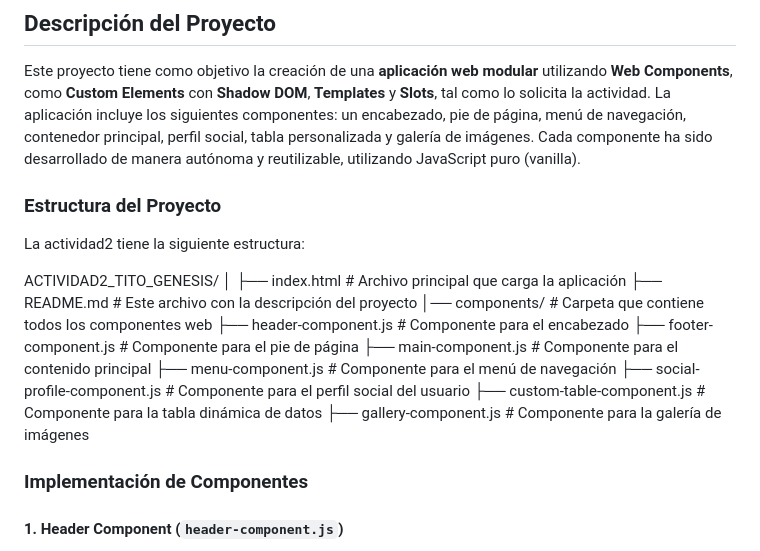
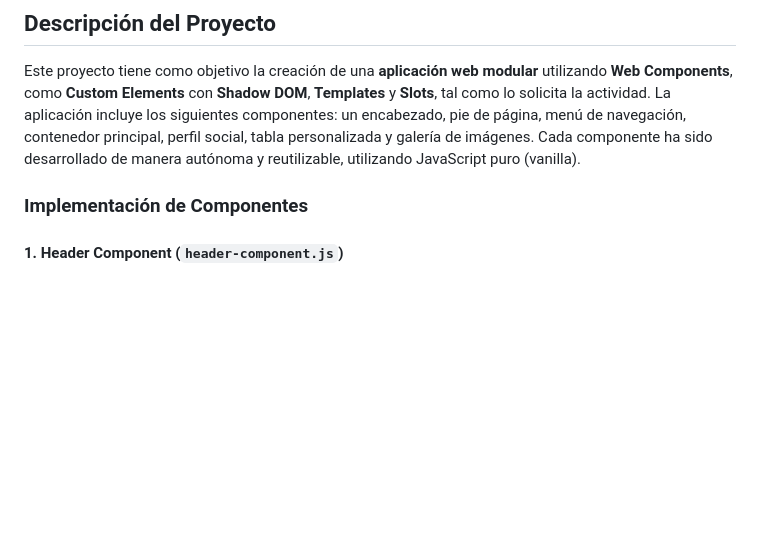
Before and after one commit to Genesisrocio12/Actividad2_Tito_Genesis, a Markdown page: README.md, the part around the change. GitHub-like rendering; blank space fills up the shorter version.

```diff
--- a/README.md
+++ b/README.md
@@ -8,22 +8,6 @@
 ## Descripción del Proyecto
 
 Este proyecto tiene como objetivo la creación de una **aplicación web modular** utilizando **Web Components**, como **Custom Elements** con **Shadow DOM**, **Templates** y **Slots**, tal como lo solicita la actividad. La aplicación incluye los siguientes componentes: un encabezado, pie de página, menú de navegación, contenedor principal, perfil social, tabla personalizada y galería de imágenes. Cada componente ha sido desarrollado de manera autónoma y reutilizable, utilizando JavaScript puro (vanilla).
-
-### Estructura del Proyecto
-
-La actividad2 tiene la siguiente estructura:
-
-ACTIVIDAD2_TITO_GENESIS/
-│ ├── index.html # Archivo principal que carga la aplicación
-├── README.md # Este archivo con la descripción del proyecto
-│── components/ # Carpeta que contiene todos los componentes web
-├── header-component.js # Componente para el encabezado
-├── footer-component.js # Componente para el pie de página
-├── main-component.js # Componente para el contenido principal
-├── menu-component.js # Componente para el menú de navegación
-├── social-profile-component.js # Componente para el perfil social del usuario
-├── custom-table-component.js # Componente para la tabla dinámica de datos
-├── gallery-component.js # Componente para la galería de imágenes
 
 ### Implementación de Componentes
 
```
